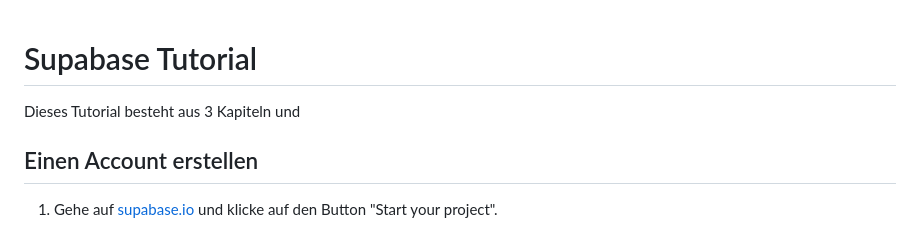
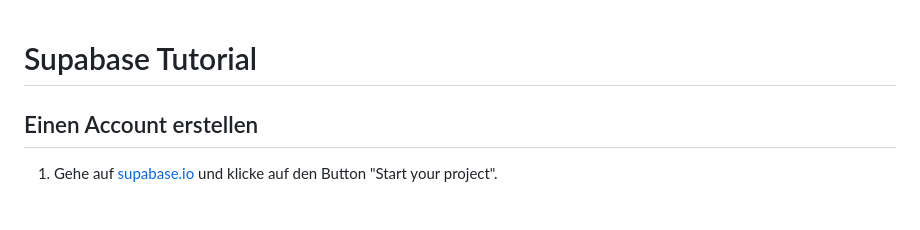
Before and after one commit to Witzelfitz/2023_HS_IM3, a Markdown page: 00_setup/tutorial_supabase.md, the part around the change. Rendered like a GitHub page.

```diff
--- a/00_setup/tutorial_supabase.md
+++ b/00_setup/tutorial_supabase.md
@@ -1,6 +1,4 @@
 # Supabase Tutorial
-
-Dieses Tutorial besteht aus 3 Kapiteln und
 
 ## Einen Account erstellen
 
```
